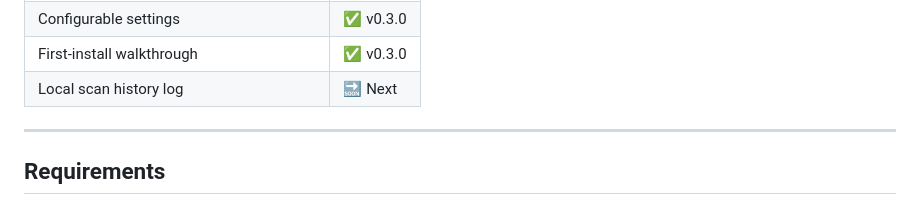
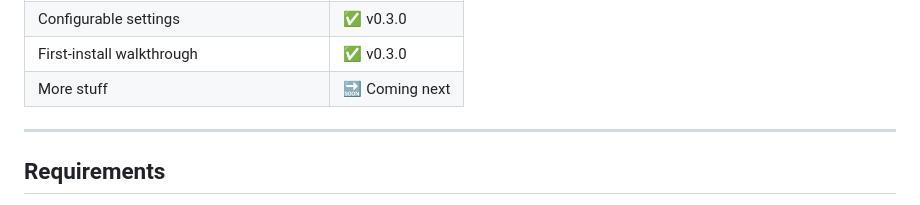
Before and after one commit to Moawiah188/vibesec, a Markdown page: README.md, the part around the change. Drawn GitHub-style.

Commit message:
Update upcoming feature in README

```diff
--- a/README.md
+++ b/README.md
@@ -40,7 +40,7 @@ No accounts. No cloud. No telemetry. Everything runs on your machine.
 | Copy Description button | ✅ v0.3.0 |
 | Configurable settings | ✅ v0.3.0 |
 | First-install walkthrough | ✅ v0.3.0 |
-| Local scan history log | 🔜 Next |
+| More stuff | 🔜 Coming next |
 
 ---
 
```
